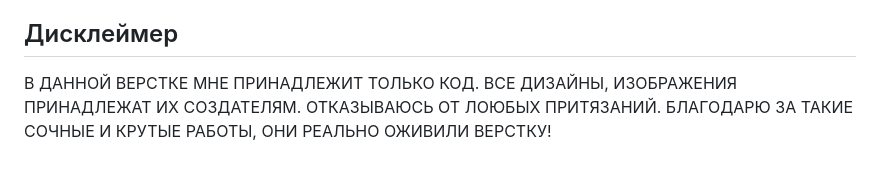
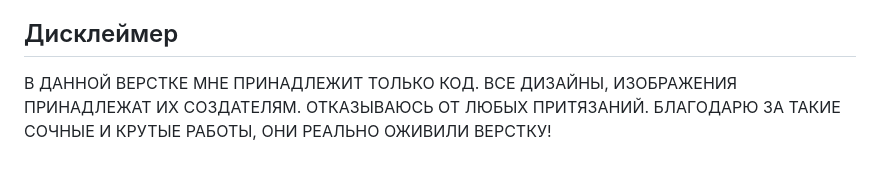
Before and after one commit to bugoaneo/grid_first_touch, a Markdown page: README.md, the part around the change. GitHub-like rendering.

```diff
--- a/README.md
+++ b/README.md
@@ -17,4 +17,4 @@
 Будут вопросы, найдены баги, будут рекомендации/предложения/советы или даже желание подтянуть меня по грид - я тут И тогов как ПионЭр!
 
 ## Дисклеймер
-В ДАННОЙ ВЕРСТКЕ МНЕ ПРИНАДЛЕЖИТ ТОЛЬКО КОД. ВСЕ ДИЗАЙНЫ, ИЗОБРАЖЕНИЯ ПРИНАДЛЕЖАТ ИХ СОЗДАТЕЛЯМ. ОТКАЗЫВАЮСЬ ОТ ЛОЮБЫХ ПРИТЯЗАНИЙ. БЛАГОДАРЮ ЗА ТАКИЕ СОЧНЫЕ И КРУТЫЕ РАБОТЫ, ОНИ РЕАЛЬНО ОЖИВИЛИ ВЕРСТКУ!
+В ДАННОЙ ВЕРСТКЕ МНЕ ПРИНАДЛЕЖИТ ТОЛЬКО КОД. ВСЕ ДИЗАЙНЫ, ИЗОБРАЖЕНИЯ ПРИНАДЛЕЖАТ ИХ СОЗДАТЕЛЯМ. ОТКАЗЫВАЮСЬ ОТ ЛЮБЫХ ПРИТЯЗАНИЙ. БЛАГОДАРЮ ЗА ТАКИЕ СОЧНЫЕ И КРУТЫЕ РАБОТЫ, ОНИ РЕАЛЬНО ОЖИВИЛИ ВЕРСТКУ!
```
